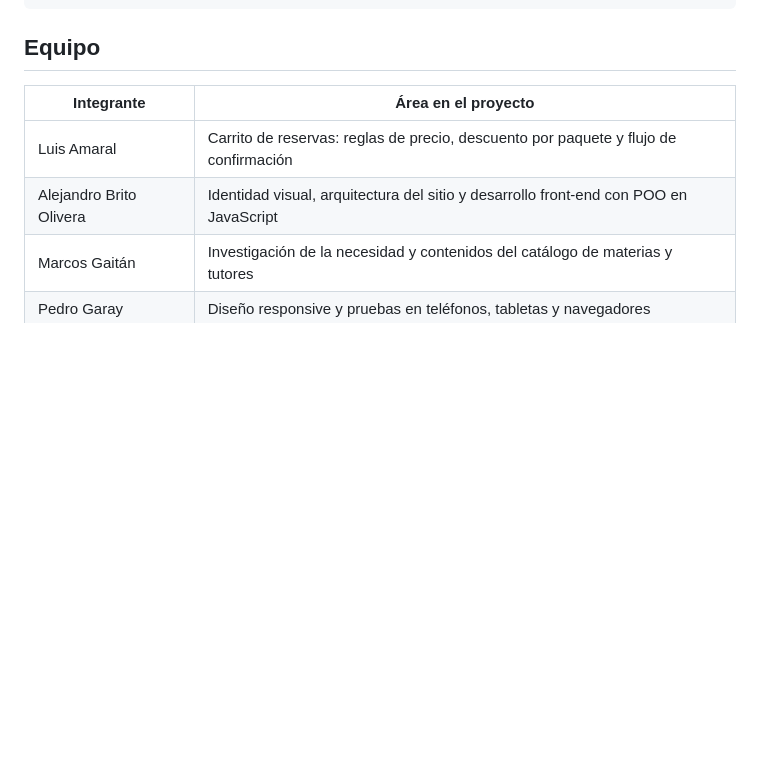
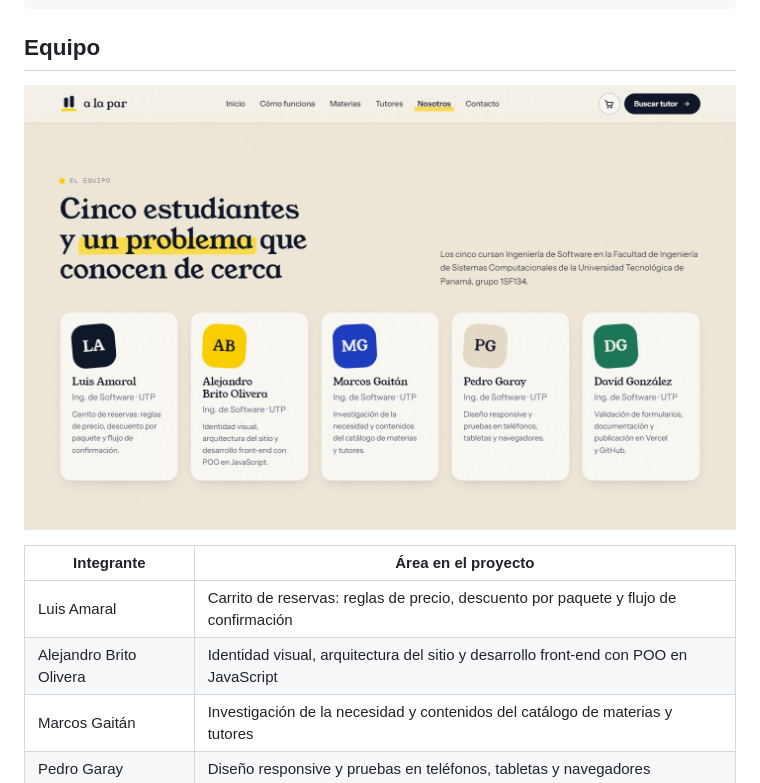
Before and after one commit to AleBrito124356/alapar-utp, a Markdown page: README.md, the part around the change. GitHub-like rendering; blank space fills up the shorter version.

Commit message:
README: captura de la sección del equipo
Co-Authored-By: Claude Opus 5.5 <noreply@anthropic.com>

```diff
--- a/README.md
+++ b/README.md
@@ -254,6 +254,8 @@ npm run prueba              # en otra
 
 ## Equipo
 
+![Sección «El equipo» de la página Nosotros, con las cinco tarjetas](docs/capturas/07-equipo.jpg)
+
 | Integrante | Área en el proyecto |
 | --- | --- |
 | Luis Amaral | Carrito de reservas: reglas de precio, descuento por paquete y flujo de confirmación |
```
